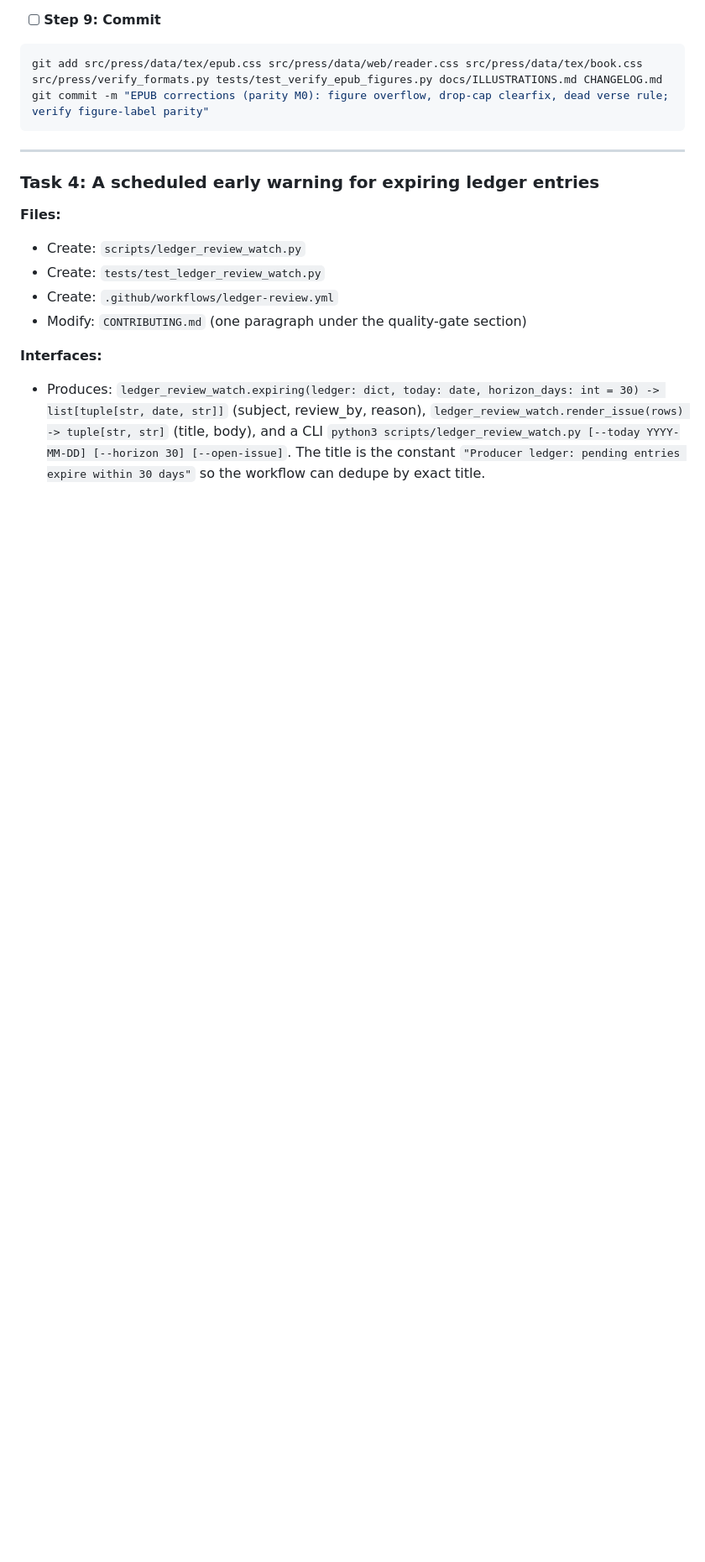
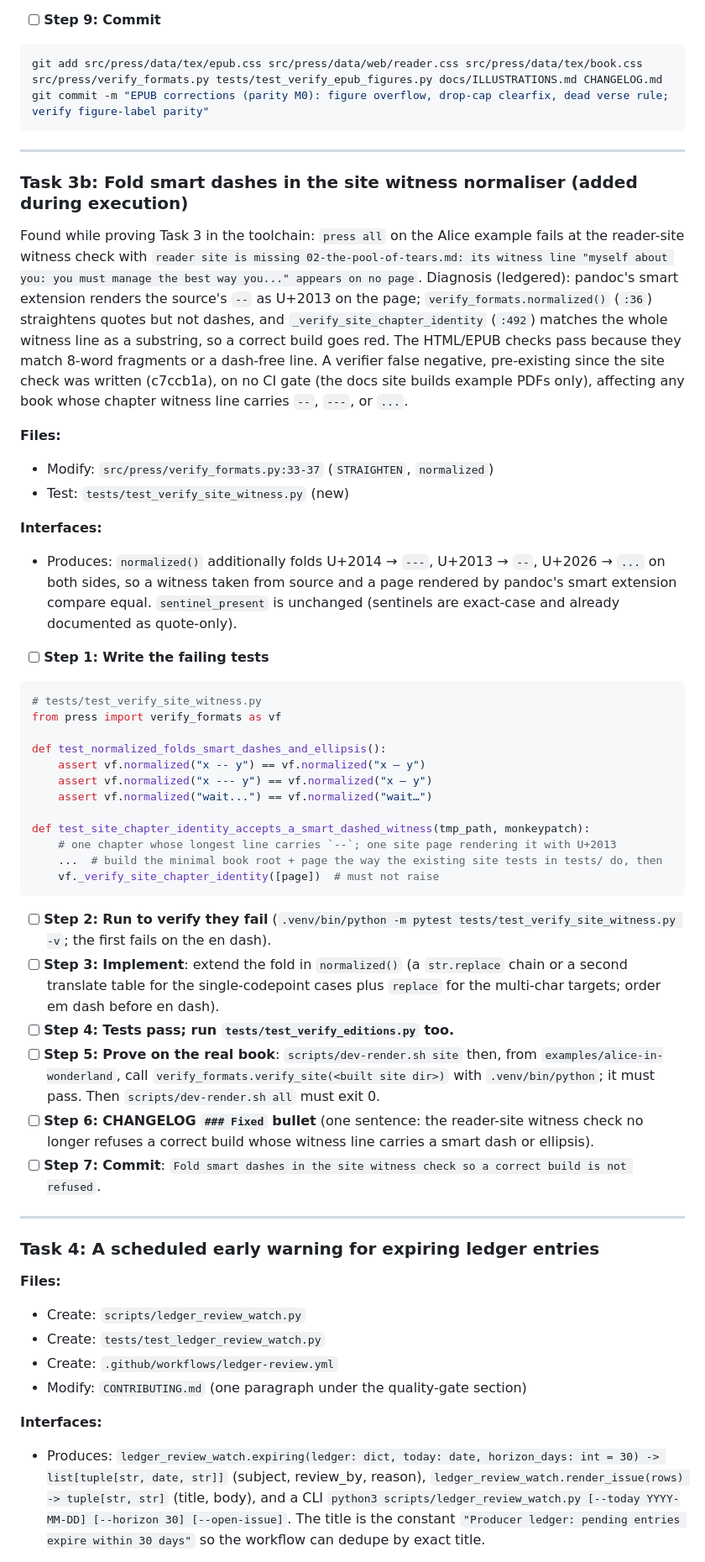
Before and after one commit to clintecker/press, a Markdown page: docs/ROUND-0-SHIP-V3-PLAN.md, the part around the change. Shown at 84% size. Rendered like a GitHub page; blank space fills up the shorter version.

Commit message:
Plan: add Task 3b, the smart-dash fold in the site witness check found while proving Task 3
Co-Authored-By: Claude Fable 5.1 <noreply@anthropic.com>
Claude-Session: https://claude.ai/code/session_01SPXDHxTzC8B5pWcw7UqBEr

````diff
--- a/docs/ROUND-0-SHIP-V3-PLAN.md
+++ b/docs/ROUND-0-SHIP-V3-PLAN.md
@@ -290,6 +290,43 @@ git commit -m "EPUB corrections (parity M0): figure overflow, drop-cap clearfix,
 
 ---
 
+### Task 3b: Fold smart dashes in the site witness normaliser (added during execution)
+
+Found while proving Task 3 in the toolchain: `press all` on the Alice example fails at the reader-site witness check with `reader site is missing 02-the-pool-of-tears.md: its witness line "myself about you: you must manage the best way you..." appears on no page`. Diagnosis (ledgered): pandoc's smart extension renders the source's `--` as U+2013 on the page; `verify_formats.normalized()` (`:36`) straightens quotes but not dashes, and `_verify_site_chapter_identity` (`:492`) matches the whole witness line as a substring, so a correct build goes red. The HTML/EPUB checks pass because they match 8-word fragments or a dash-free line. A verifier false negative, pre-existing since the site check was written (c7ccb1a), on no CI gate (the docs site builds example PDFs only), affecting any book whose chapter witness line carries `--`, `---`, or `...`.
+
+**Files:**
+- Modify: `src/press/verify_formats.py:33-37` (`STRAIGHTEN`, `normalized`)
+- Test: `tests/test_verify_site_witness.py` (new)
+
+**Interfaces:**
+- Produces: `normalized()` additionally folds U+2014 → `---`, U+2013 → `--`, U+2026 → `...` on both sides, so a witness taken from source and a page rendered by pandoc's smart extension compare equal. `sentinel_present` is unchanged (sentinels are exact-case and already documented as quote-only).
+
+- [ ] **Step 1: Write the failing tests**
+
+```python
+# tests/test_verify_site_witness.py
+from press import verify_formats as vf
+
+def test_normalized_folds_smart_dashes_and_ellipsis():
+    assert vf.normalized("x -- y") == vf.normalized("x – y")
+    assert vf.normalized("x --- y") == vf.normalized("x — y")
+    assert vf.normalized("wait...") == vf.normalized("wait…")
+
+def test_site_chapter_identity_accepts_a_smart_dashed_witness(tmp_path, monkeypatch):
+    # one chapter whose longest line carries `--`; one site page rendering it with U+2013
+    ...  # build the minimal book root + page the way the existing site tests in tests/ do, then
+    vf._verify_site_chapter_identity([page])  # must not raise
+```
+
+- [ ] **Step 2: Run to verify they fail** (`.venv/bin/python -m pytest tests/test_verify_site_witness.py -v`; the first fails on the en dash).
+- [ ] **Step 3: Implement**: extend the fold in `normalized()` (a `str.replace` chain or a second translate table for the single-codepoint cases plus `replace` for the multi-char targets; order em dash before en dash).
+- [ ] **Step 4: Tests pass; run `tests/test_verify_editions.py` too.**
+- [ ] **Step 5: Prove on the real book**: `scripts/dev-render.sh site` then, from `examples/alice-in-wonderland`, call `verify_formats.verify_site(<built site dir>)` with `.venv/bin/python`; it must pass. Then `scripts/dev-render.sh all` must exit 0.
+- [ ] **Step 6: CHANGELOG `### Fixed` bullet** (one sentence: the reader-site witness check no longer refuses a correct build whose witness line carries a smart dash or ellipsis).
+- [ ] **Step 7: Commit**: `Fold smart dashes in the site witness check so a correct build is not refused`.
+
+---
+
 ### Task 4: A scheduled early warning for expiring ledger entries
 
 **Files:**
````
